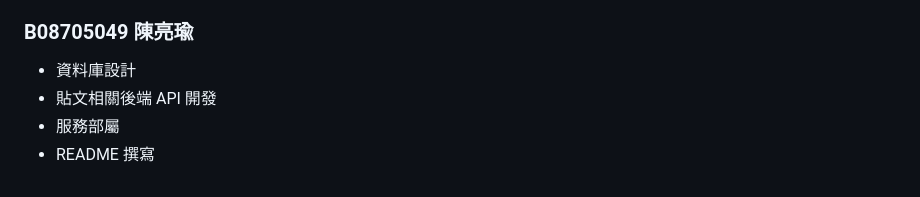
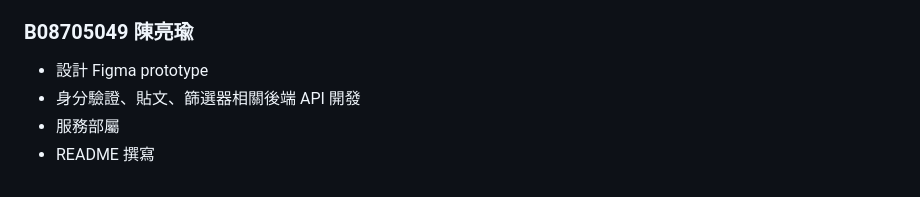
Before and after one commit to jiacian0609/Anigy, a Markdown page: README.md, the part around one of its changes. GitHub-like rendering.

```diff
--- a/README.md
+++ b/README.md
@@ -102,7 +105,7 @@
 * 首頁、搜尋、貼文相關之前端頁面開發
 * 介面 Demo
 ### B08705049 陳亮瑜
-* 資料庫設計
-* 貼文相關後端 API 開發
+* 設計 Figma prototype
+* 身分驗證、貼文、篩選器相關後端 API 開發
 * 服務部屬
 * README 撰寫
```
Also changed, not shown: other parts of README.md (+8 -5 lines).
